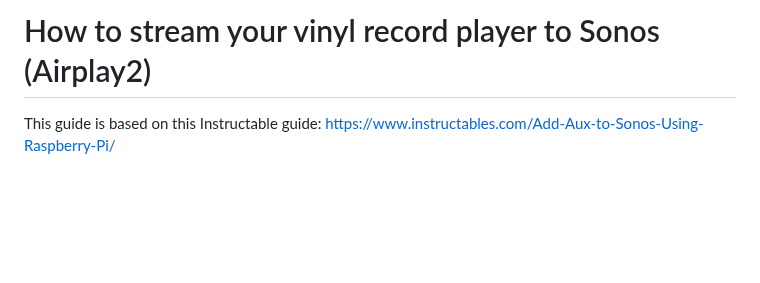
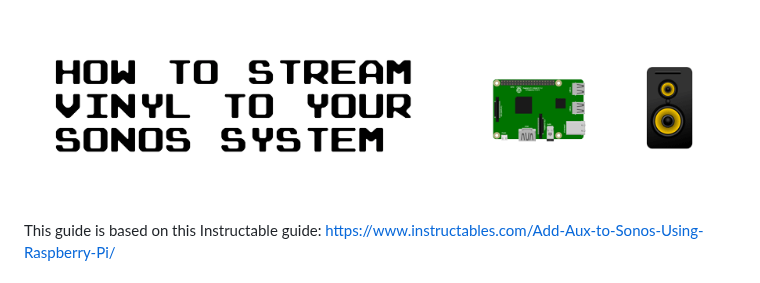
Before and after one commit to maxvfischer/sonos-streaming, a Markdown page: README.md, the part around the change. Drawn GitHub-style; pictures changed too: images/main_banner.gif (added); blank space fills up the shorter version.

Commit message:
Add gif README

```diff
--- a/README.md
+++ b/README.md
@@ -1,4 +1,5 @@
-# How to stream your vinyl record player to Sonos (Airplay2)
+![main_gif](./images/main_banner.gif)
+
 This guide is based on this Instructable guide: https://www.instructables.com/Add-Aux-to-Sonos-Using-Raspberry-Pi/
 
 ## Needed hardware
```
